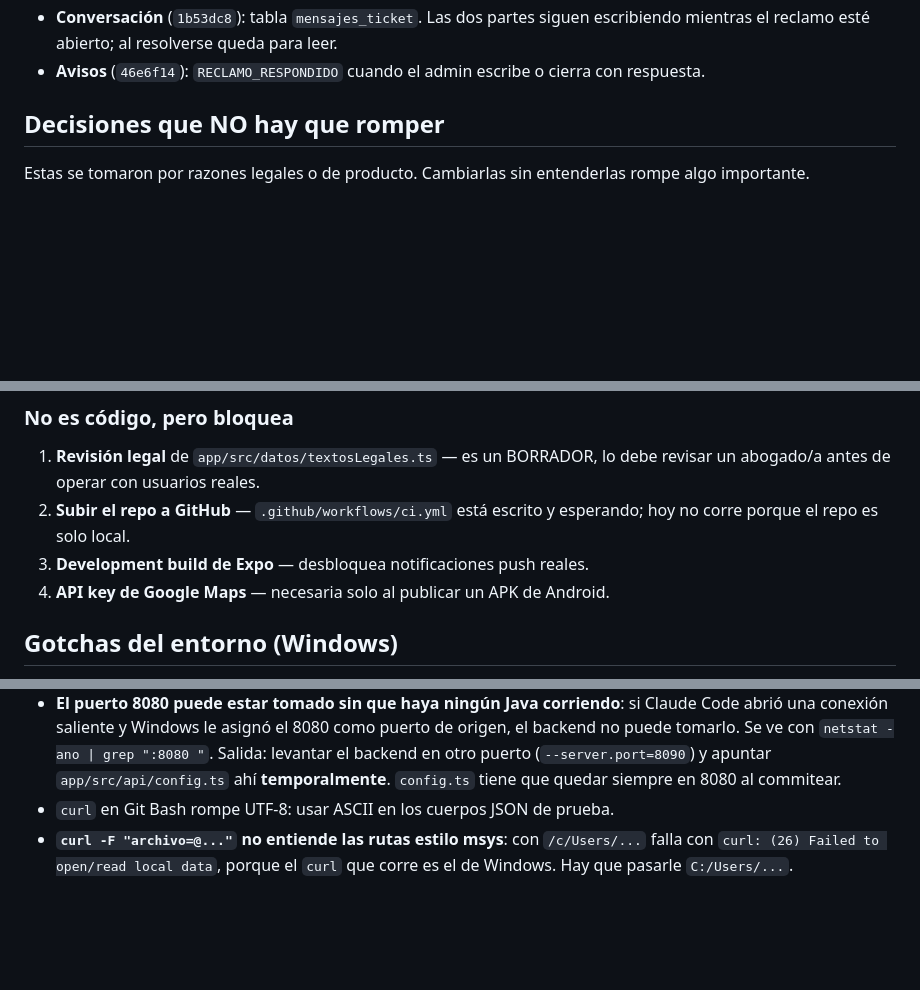
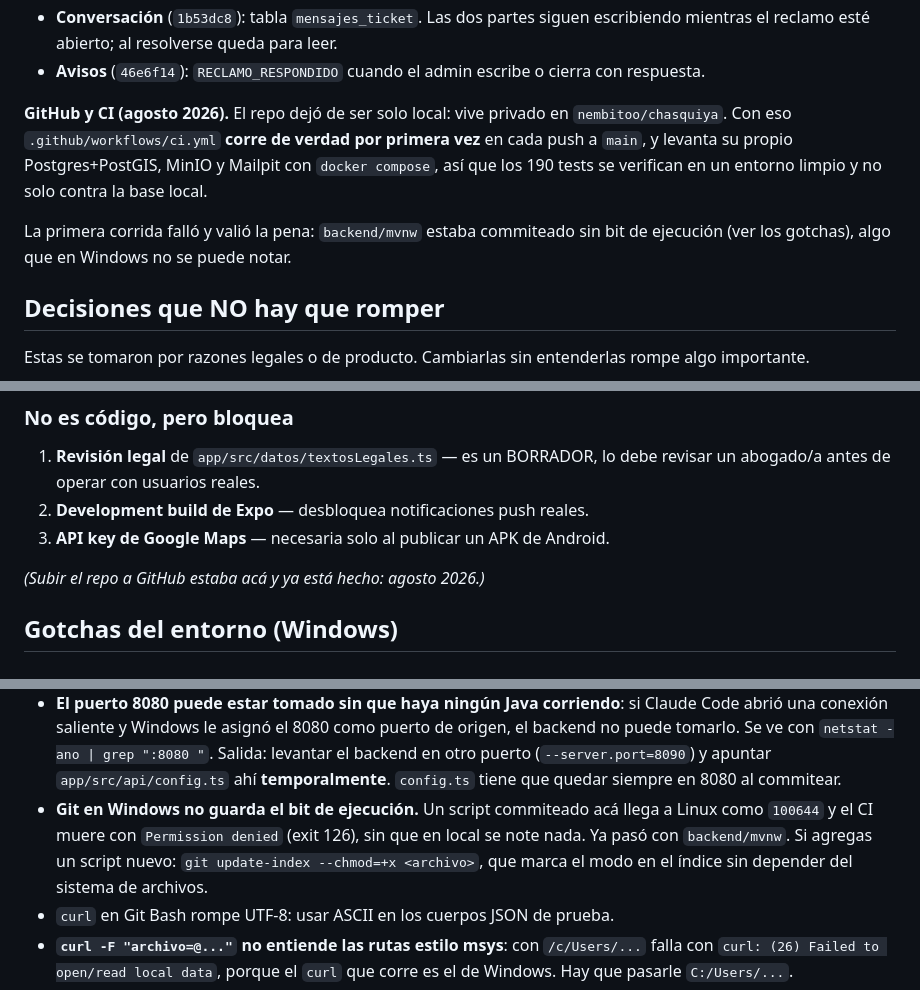
Before and after one commit to nembitoo/chasquiya, a Markdown page: docs/estado-actual.md, 3 parts joined by grey strips. Drawn GitHub-style; blank space fills up the shorter version.

Commit message:
docs: el repo ya vive en GitHub y el CI corre de verdad
Subir el repo sale de "lo que bloquea" y entra a "lo que hay": el CI dejo de
estar escrito y esperando, ahora corre en cada push levantando su propia
infraestructura con docker compose.

Se anota el gotcha que destapo la primera corrida: Git en Windows no guarda el
bit de ejecucion, asi que un script commiteado aca llega a Linux sin permisos y
el CI muere con exit 126 sin que en local se note nada.

Co-Authored-By: Claude Opus 5 <noreply@anthropic.com>

```diff
--- a/docs/estado-actual.md
+++ b/docs/estado-actual.md
@@ -108,6 +111,15 @@ eran un hito, no cuatro arreglos. Se hizo en cuatro cortes, uno por commit:
   escribiendo mientras el reclamo esté abierto; al resolverse queda para leer.
 - **Avisos** (`46e6f14`): `RECLAMO_RESPONDIDO` cuando el admin escribe o cierra
   con respuesta.
+
+**GitHub y CI (agosto 2026).** El repo dejó de ser solo local: vive privado en
+`nembitoo/chasquiya`. Con eso `.github/workflows/ci.yml` **corre de verdad por
+primera vez** en cada push a `main`, y levanta su propio Postgres+PostGIS, MinIO
+y Mailpit con `docker compose`, así que los 190 tests se verifican en un entorno
+limpio y no solo contra la base local.
+
+La primera corrida falló y valió la pena: `backend/mvnw` estaba commiteado sin
+bit de ejecución (ver los gotchas), algo que en Windows no se puede notar.
 
 ## Decisiones que NO hay que romper
 
@@ -228,10 +240,10 @@ sobre el código y **los tiene que probar Kevin**:
 
 1. **Revisión legal** de `app/src/datos/textosLegales.ts` — es un BORRADOR, lo
    debe revisar un abogado/a antes de operar con usuarios reales.
-2. **Subir el repo a GitHub** — `.github/workflows/ci.yml` está escrito y
-   esperando; hoy no corre porque el repo es solo local.
-3. **Development build de Expo** — desbloquea notificaciones push reales.
-4. **API key de Google Maps** — necesaria solo al publicar un APK de Android.
+2. **Development build de Expo** — desbloquea notificaciones push reales.
+3. **API key de Google Maps** — necesaria solo al publicar un APK de Android.
+
+*(Subir el repo a GitHub estaba acá y ya está hecho: agosto 2026.)*
 
 ## Gotchas del entorno (Windows)
 
@@ -258,6 +270,11 @@ sobre el código y **los tiene que probar Kevin**:
   `netstat -ano | grep ":8080 "`. Salida: levantar el backend en otro puerto
   (`--server.port=8090`) y apuntar `app/src/api/config.ts` ahí **temporalmente**.
   `config.ts` tiene que quedar siempre en 8080 al commitear.
+- **Git en Windows no guarda el bit de ejecución.** Un script commiteado acá
+  llega a Linux como `100644` y el CI muere con `Permission denied` (exit 126),
+  sin que en local se note nada. Ya pasó con `backend/mvnw`. Si agregas un
+  script nuevo: `git update-index --chmod=+x <archivo>`, que marca el modo en el
+  índice sin depender del sistema de archivos.
 - `curl` en Git Bash rompe UTF-8: usar ASCII en los cuerpos JSON de prueba.
 - **`curl -F "archivo=@..."` no entiende las rutas estilo msys**: con
   `/c/Users/...` falla con `curl: (26) Failed to open/read local data`, porque
```
Also changed, not shown: other parts of docs/estado-actual.md (+4 -1 lines).
